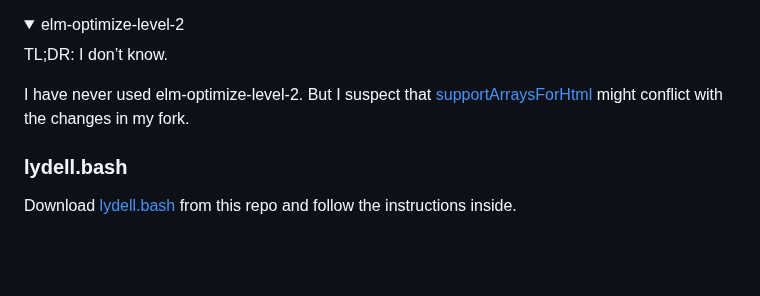
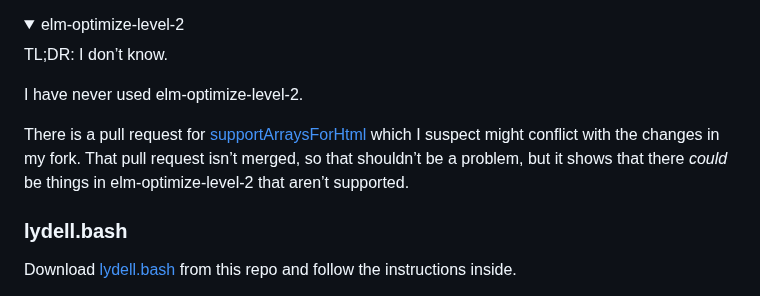
Before and after one commit to lydell/elm-safe-virtual-dom, a Markdown page: README.md, the part around the change. Drawn GitHub-style; folded sections open; blank space fills up the shorter version.

Commit message:
Update information on elm-optimize-level-2

```diff
--- a/README.md
+++ b/README.md
@@ -386,7 +386,9 @@ Oh, and one more thing. Don’t make a _keyed_ elm-portal (like `Html.Keyed.node
 
 TL;DR: I don’t know.
 
-I have never used elm-optimize-level-2. But I suspect that [supportArraysForHtml](https://github.com/mdgriffith/elm-optimize-level-2/pull/108) might conflict with the changes in my fork.
+I have never used elm-optimize-level-2.
+
+There is a pull request for [supportArraysForHtml](https://github.com/mdgriffith/elm-optimize-level-2/pull/108) which I suspect might conflict with the changes in my fork. That pull request isn’t merged, so that shouldn’t be a problem, but it shows that there _could_ be things in elm-optimize-level-2 that aren’t supported.
 
 </details>
 
```
